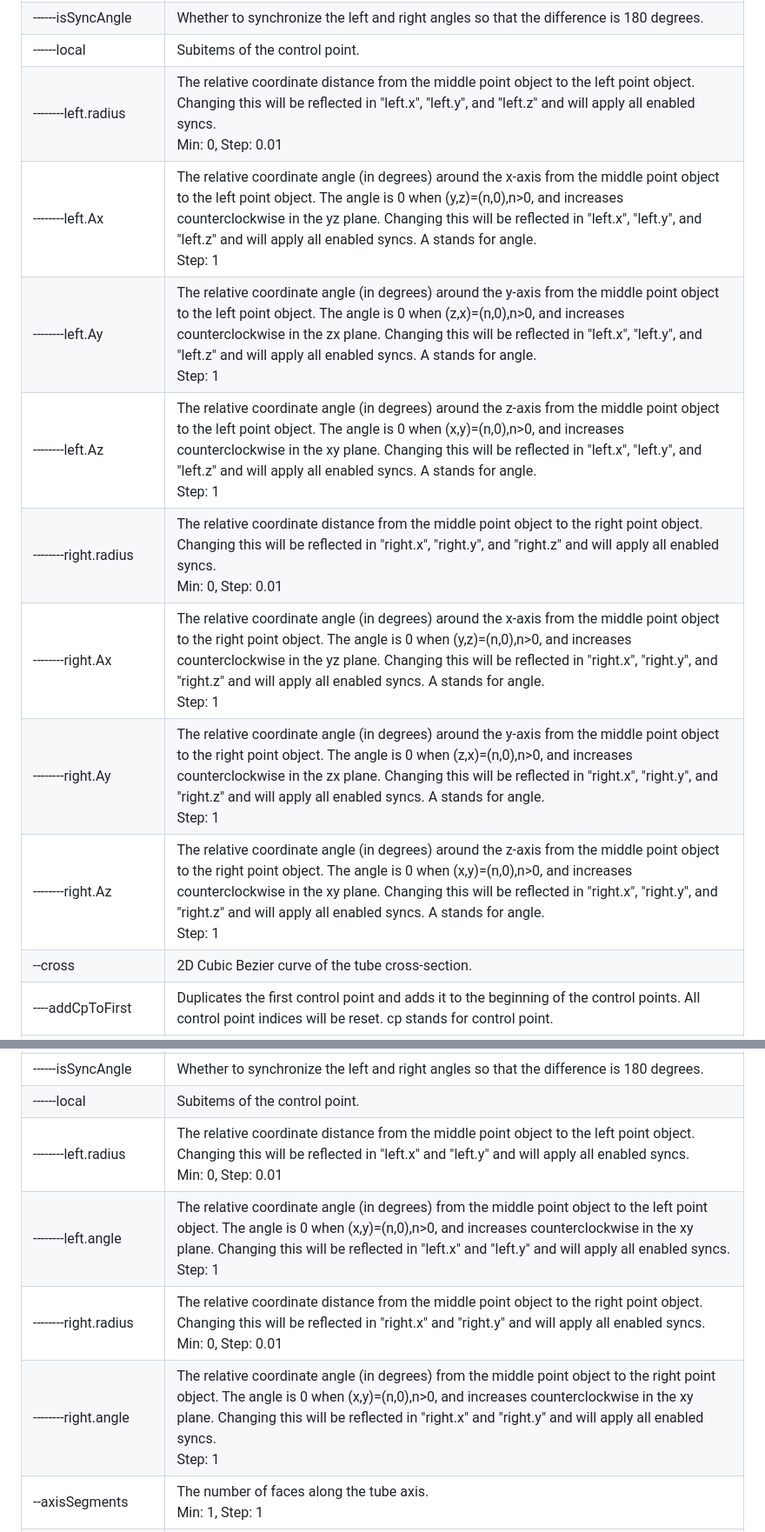
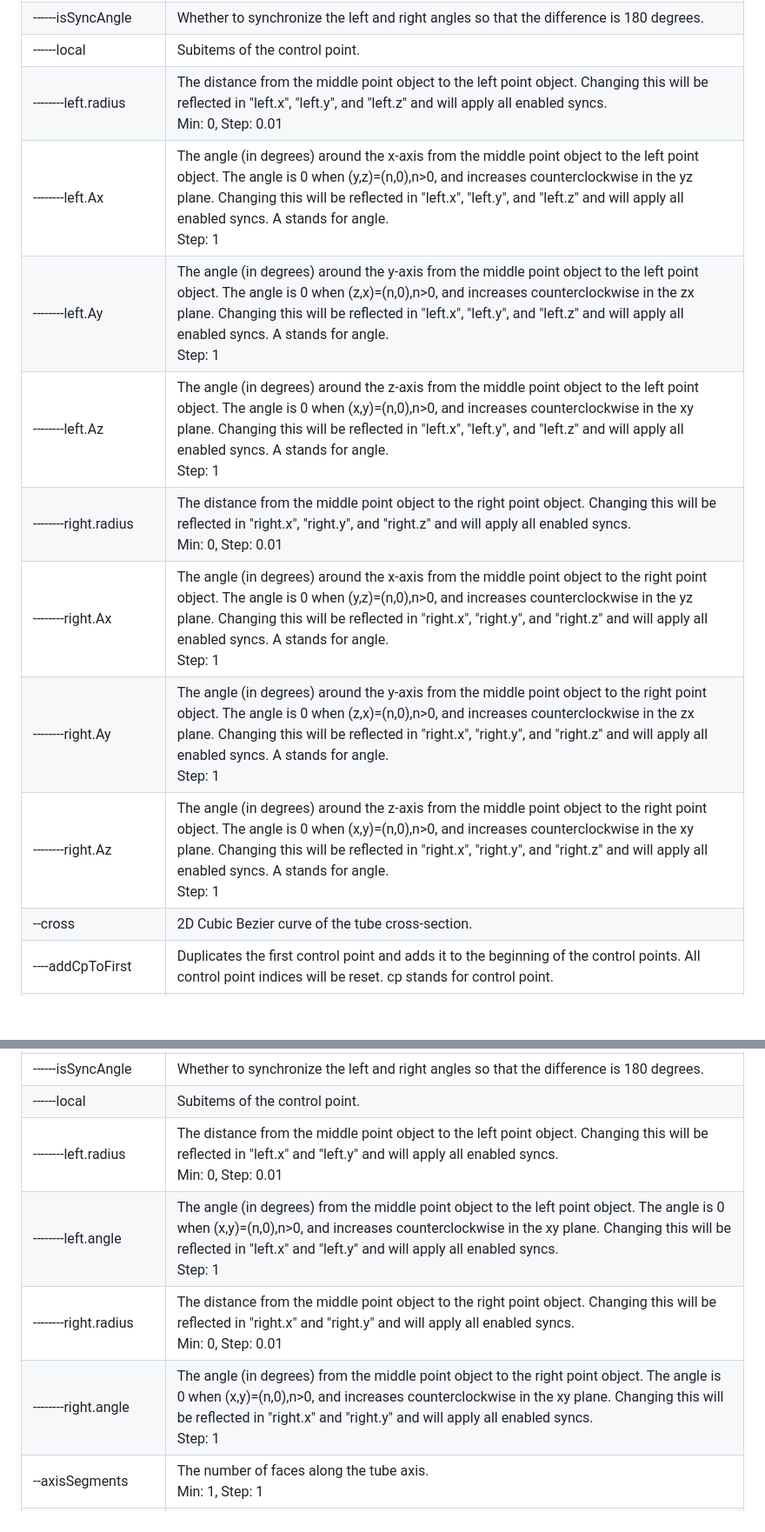
Before and after one commit to nut753908/costume-design, a Markdown page: doc/hair-bundle/guide.md, 2 parts joined by grey strips. Shown at 87% size. GitHub-like rendering; blank space fills up the shorter version.

```diff
--- a/doc/hair-bundle/guide.md
+++ b/doc/hair-bundle/guide.md
@@ -91,14 +91,14 @@ The control panel contains the following items.
 | ------isSyncRadius      | Whether to synchronize the left and right radii to be the same. |
 | ------isSyncAngle       | Whether to synchronize the left and right angles so that the difference is 180 degrees. |
 | ------local             | Subitems of the control point. |
-| --------left.radius     | The relative coordinate distance from the middle point object to the left point object. Changing this will be reflected in "left.x", "left.y", and "left.z" and will apply all enabled syncs.<br>Min: 0, Step: 0.01 |
-| --------left.Ax         | The relative coordinate angle (in degrees) around the x-axis from the middle point object to the left point object. The angle is 0 when (y,z)=(n,0),n>0, and increases counterclockwise in the yz plane. Changing this will be reflected in "left.x", "left.y", and "left.z" and will apply all enabled syncs. A stands for angle.<br>Step: 1 |
-| --------left.Ay         | The relative coordinate angle (in degrees) around the y-axis from the middle point object to the left point object. The angle is 0 when (z,x)=(n,0),n>0, and increases counterclockwise in the zx plane. Changing this will be reflected in "left.x", "left.y", and "left.z" and will apply all enabled syncs. A stands for angle.<br>Step: 1 |
-| --------left.Az         | The relative coordinate angle (in degrees) around the z-axis from the middle point object to the left point object. The angle is 0 when (x,y)=(n,0),n>0, and increases counterclockwise in the xy plane. Changing this will be reflected in "left.x", "left.y", and "left.z" and will apply all enabled syncs. A stands for angle.<br>Step: 1 |
-| --------right.radius    | The relative coordinate distance from the middle point object to the right point object. Changing this will be reflected in "right.x", "right.y", and "right.z" and will apply all enabled syncs.<br>Min: 0, Step: 0.01 |
-| --------right.Ax        | The relative coordinate angle (in degrees) around the x-axis from the middle point object to the right point object. The angle is 0 when (y,z)=(n,0),n>0, and increases counterclockwise in the yz plane. Changing this will be reflected in "right.x", "right.y", and "right.z" and will apply all enabled syncs. A stands for angle.<br>Step: 1 |
-| --------right.Ay        | The relative coordinate angle (in degrees) around the y-axis from the middle point object to the right point object. The angle is 0 when (z,x)=(n,0),n>0, and increases counterclockwise in the zx plane. Changing this will be reflected in "right.x", "right.y", and "right.z" and will apply all enabled syncs. A stands for angle.<br>Step: 1 |
-| --------right.Az        | The relative coordinate angle (in degrees) around the z-axis from the middle point object to the right point object. The angle is 0 when (x,y)=(n,0),n>0, and increases counterclockwise in the xy plane. Changing this will be reflected in "right.x", "right.y", and "right.z" and will apply all enabled syncs. A stands for angle.<br>Step: 1 |
+| --------left.radius     | The distance from the middle point object to the left point object. Changing this will be reflected in "left.x", "left.y", and "left.z" and will apply all enabled syncs.<br>Min: 0, Step: 0.01 |
+| --------left.Ax         | The angle (in degrees) around the x-axis from the middle point object to the left point object. The angle is 0 when (y,z)=(n,0),n>0, and increases counterclockwise in the yz plane. Changing this will be reflected in "left.x", "left.y", and "left.z" and will apply all enabled syncs. A stands for angle.<br>Step: 1 |
+| --------left.Ay         | The angle (in degrees) around the y-axis from the middle point object to the left point object. The angle is 0 when (z,x)=(n,0),n>0, and increases counterclockwise in the zx plane. Changing this will be reflected in "left.x", "left.y", and "left.z" and will apply all enabled syncs. A stands for angle.<br>Step: 1 |
+| --------left.Az         | The angle (in degrees) around the z-axis from the middle point object to the left point object. The angle is 0 when (x,y)=(n,0),n>0, and increases counterclockwise in the xy plane. Changing this will be reflected in "left.x", "left.y", and "left.z" and will apply all enabled syncs. A stands for angle.<br>Step: 1 |
+| --------right.radius    | The distance from the middle point object to the right point object. Changing this will be reflected in "right.x", "right.y", and "right.z" and will apply all enabled syncs.<br>Min: 0, Step: 0.01 |
+| --------right.Ax        | The angle (in degrees) around the x-axis from the middle point object to the right point object. The angle is 0 when (y,z)=(n,0),n>0, and increases counterclockwise in the yz plane. Changing this will be reflected in "right.x", "right.y", and "right.z" and will apply all enabled syncs. A stands for angle.<br>Step: 1 |
+| --------right.Ay        | The angle (in degrees) around the y-axis from the middle point object to the right point object. The angle is 0 when (z,x)=(n,0),n>0, and increases counterclockwise in the zx plane. Changing this will be reflected in "right.x", "right.y", and "right.z" and will apply all enabled syncs. A stands for angle.<br>Step: 1 |
+| --------right.Az        | The angle (in degrees) around the z-axis from the middle point object to the right point object. The angle is 0 when (x,y)=(n,0),n>0, and increases counterclockwise in the xy plane. Changing this will be reflected in "right.x", "right.y", and "right.z" and will apply all enabled syncs. A stands for angle.<br>Step: 1 |
 | --cross                 | 2D Cubic Bezier curve of the tube cross-section. |
 | ----addCpToFirst        | Duplicates the first control point and adds it to the beginning of the control points. All control point indices will be reset. cp stands for control point. |
 | ----addCpToLast         | Duplicates the last control point and adds it to the end of the control points. All control point indices will be reset. cp stands for control point. |
@@ -116,10 +116,10 @@ The control panel contains the following items.
 | ------isSyncRadius      | Whether to synchronize the left and right radii to be the same. |
 | ------isSyncAngle       | Whether to synchronize the left and right angles so that the difference is 180 degrees. |
 | ------local             | Subitems of the control point. |
-| --------left.radius     | The relative coordinate distance from the middle point object to the left point object. Changing this will be reflected in "left.x" and "left.y" and will apply all enabled syncs.<br>Min: 0, Step: 0.01 |
-| --------left.angle      | The relative coordinate angle (in degrees) from the middle point object to the left point object. The angle is 0 when (x,y)=(n,0),n>0, and increases counterclockwise in the xy plane. Changing this will be reflected in "left.x" and "left.y" and will apply all enabled syncs.<br>Step: 1 |
-| --------right.radius    | The relative coordinate distance from the middle point object to the right point object. Changing this will be reflected in "right.x" and "right.y" and will apply all enabled syncs.<br>Min: 0, Step: 0.01 |
-| --------right.angle     | The relative coordinate angle (in degrees) from the middle point object to the right point object. The angle is 0 when (x,y)=(n,0),n>0, and increases counterclockwise in the xy plane. Changing this will be reflected in "right.x" and "right.y" and will apply all enabled syncs.<br>Step: 1 |
+| --------left.radius     | The distance from the middle point object to the left point object. Changing this will be reflected in "left.x" and "left.y" and will apply all enabled syncs.<br>Min: 0, Step: 0.01 |
+| --------left.angle      | The angle (in degrees) from the middle point object to the left point object. The angle is 0 when (x,y)=(n,0),n>0, and increases counterclockwise in the xy plane. Changing this will be reflected in "left.x" and "left.y" and will apply all enabled syncs.<br>Step: 1 |
+| --------right.radius    | The distance from the middle point object to the right point object. Changing this will be reflected in "right.x" and "right.y" and will apply all enabled syncs.<br>Min: 0, Step: 0.01 |
+| --------right.angle     | The angle (in degrees) from the middle point object to the right point object. The angle is 0 when (x,y)=(n,0),n>0, and increases counterclockwise in the xy plane. Changing this will be reflected in "right.x" and "right.y" and will apply all enabled syncs.<br>Step: 1 |
 | --axisSegments          | The number of faces along the tube axis.<br>Min: 1, Step: 1 |
 | --crossSegments         | The number of faces in the tube cross-section.<br>Min: 3, Step: 1 |
 | --scaleN                | The scale ratio of the tube cross-section. N stands for number.<br>Min: 0, Step: 0.01 |
```
Also changed, not shown: doc/hair-bundle/guide.jp.md (+12 -12 lines).
